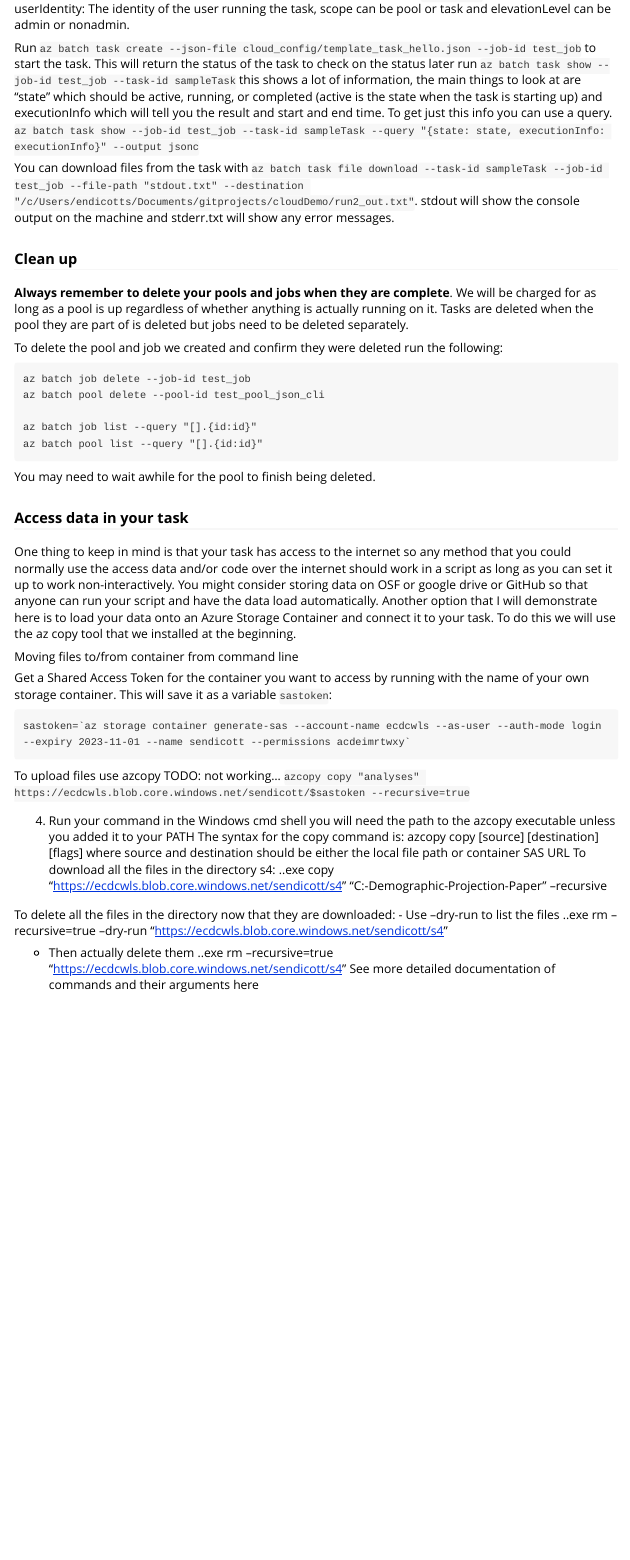
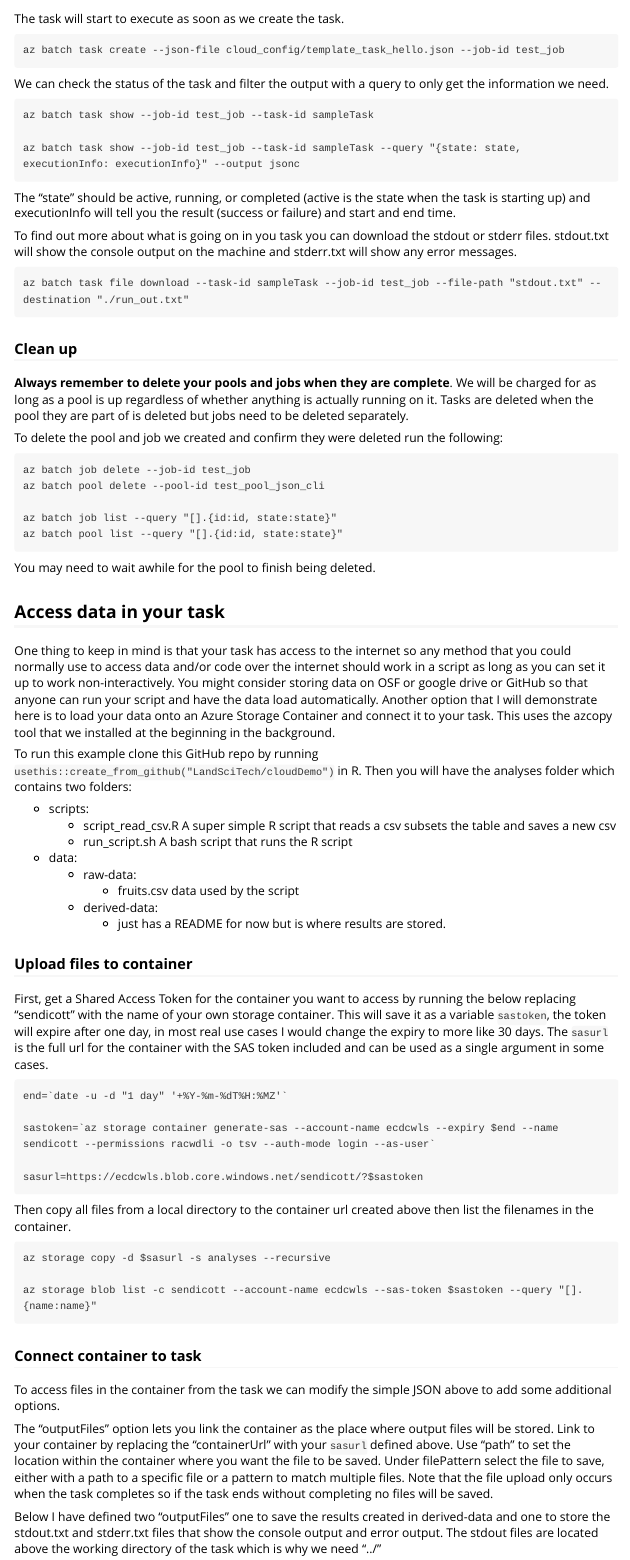
Before and after one commit to LandSciTech/cloudDemo, an R Markdown document (vignettes/cloudSetup.Rmd): the page in a window 1100 px wide, from 2990 px down before the commit and from 2970 px down after it. Rendered offline with R 4.5, knitr and Pandoc, with nearby package versions; long lines of code are wrapped.

Commit message:
finish output files example

````diff
--- a/analyses/scripts/script_read_csv.R
+++ b/analyses/scripts/script_read_csv.R
@@ -1,9 +1,9 @@
 
 print("reading file")
-fruit <- read.csv(file = 'fruits.csv')
+fruit <- read.csv(file = 'analyses/data/raw-data/fruits.csv')
 
 print('selecting fruits with price of 2')
 df <- fruit[is.element(fruit$price, c(2)),]
 
 print('writing file to a csv file')
-write.csv(df, file='output_price2.csv')
+write.csv(df, file='analyses/data/derived-data/output_price2.csv')
--- a/cloud_config/template_task_with_file_in_out.json
+++ b/cloud_config/template_task_with_file_in_out.json
@@ -1,28 +1,39 @@
 {
-    "id": "test_outFile",
-    "commandLine": "bash -c 'sh run_script.sh'",
-	"outputFiles": [{
+  "id": "test_outFile",
+  "commandLine": "sh analyses/scripts/run_script.sh",
+  "resourceFiles": [{
+		"autoStorageContainerName": "sendicott"
+	}
+	],
+  "outputFiles": [
+	{
+    "destination": {
+			"container": {
+				"containerUrl": "https://ecdcwls.blob.core.windows.net/sendicott/?se=2023-11-25T18%3A36Z&sp=racwdli&sv=2022-11-02&sr=c&skoid=f6f34807-3fcf-456f-b58e-f83b3f6dd761&sktid=740c5fd3-6e8b-4176-9cc9-454dbe4e62c4&skt=2023-11-24T18%3A37%3A00Z&ske=2023-11-25T18%3A36%3A00Z&sks=b&skv=2022-11-02&sig=Rti0RmPzvmX4MCf/dOJ7mozBONIYW7ULmSDUGlCZtXs%3D",
+				"path": "logs"
+			}
+		},
+		"filePattern": "../std*.txt",
+		"uploadOptions": {
+			"uploadCondition": "taskcompletion"
+		}
+	},
+	{
 		"destination": {
 			"container": {
-				"containerUrl": "https://ecdcwls.blob.core.windows.net/sendicott?sp=racwdl&st=2023-02-16T14:35:41Z&se=2023-02-16T22:35:41Z&spr=https&sv=2021-06-08&sr=c&sig=JuTyPMF6cGWA8clYFZOkMGUZxfe%2BnTkWwSObe0jZ1z8%3D"
+				"containerUrl": "https://ecdcwls.blob.core.windows.net/sendicott/?se=2023-11-25T18%3A36Z&sp=racwdli&sv=2022-11-02&sr=c&skoid=f6f34807-3fcf-456f-b58e-f83b3f6dd761&sktid=740c5fd3-6e8b-4176-9cc9-454dbe4e62c4&skt=2023-11-24T18%3A37%3A00Z&ske=2023-11-25T18%3A36%3A00Z&sks=b&skv=2022-11-02&sig=Rti0RmPzvmX4MCf/dOJ7mozBONIYW7ULmSDUGlCZtXs%3D",
+				"path": "analyses/data/derived-data/output_price2.csv"
 			}
 		},
-		"filePattern": "*.csv",
+		"filePattern": "analyses/data/derived-data/output_price2.csv",
 		"uploadOptions": {
 			"uploadCondition": "taskcompletion"
 		}
 	}
 	],
-	"resourceFiles": [{
-		"autoStorageContainerName": "sendicott"
-	}
-
-	],
-
-
 	"containerSettings": {
-    "imageName": "rocker/r-ubuntu:jammy",
-    "containerRunOptions": "--rm"
+		"imageName": "rocker/r-ubuntu:jammy",
+		"containerRunOptions": "--rm"
 	},
     "userIdentity": {
         "autoUser": {
--- a/vignettes/cloudSetup.Rmd
+++ b/vignettes/cloudSetup.Rmd
@@ -3,8 +3,10 @@ title: "Setting up cloud processing with Azure Batch"
 output: rmarkdown::html_vignette
 vignette: >
   %\VignetteIndexEntry{Setting up cloud processing with Azure Batch}
+  %\VignetteEncoding{UTF-8}
   %\VignetteEngine{knitr::rmarkdown}
-  %\VignetteEncoding{UTF-8}
+editor_options:
+  chunk_output_type: console
 ---
 
 ```{r, include = FALSE}
@@ -116,15 +114,31 @@ The JSON file will depend on the task to be performed. "template_task_hello.json
 }
 ```
 JSON file fields:
+
 - id: name of the task
 - commandLine: command line code to run. In this case because R is already installed on the docker container this just works.
 - imageName: The DockerHub image to use
 - containerRunOptions: options that would normally be supplied with the `docker run` command
 - userIdentity: The identity of the user running the task, scope can be pool or task and elevationLevel can be admin or nonadmin.
 
-Run `az batch task create --json-file cloud_config/template_task_hello.json --job-id test_job` to start the task. This will return the status of the task to check on the status later run `az batch task show --job-id test_job --task-id sampleTask` this shows a lot of information, the main things to look at are "state" which should be active, running, or completed (active is the state when the task is starting up) and executionInfo which will tell you the result and start and end time. To get just this info you can use a query. `az batch task show --job-id test_job --task-id sampleTask --query "{state: state, executionInfo: executionInfo}" --output jsonc`
+The task will start to execute as soon as we create the task.
+```
+az batch task create --json-file cloud_config/template_task_hello.json --job-id test_job
+```
+We can check the status of the task and filter the output with a query to only get the information we need.
+```
+az batch task show --job-id test_job --task-id sampleTask
 
-You can download files from the task with `az batch task file download --task-id sampleTask --job-id test_job --file-path "stdout.txt" --destination "/c/Users/endicotts/Documents/gitprojects/cloudDemo/run2_out.txt"`. stdout will show the console output on the machine and stderr.txt will show any error messages.
+az batch task show --job-id test_job --task-id sampleTask --query "{state: state, executionInfo: executionInfo}" --output jsonc
+```
+The "state" should be active, running, or completed (active is the state when the task is starting up) and executionInfo will tell you the result (success or failure) and start and end time.
+
+To find out more about what is going on in you task you can download the stdout or stderr files.  stdout.txt will show the console output on the machine and stderr.txt will show any error messages.
+
+```
+az batch task file download --task-id sampleTask --job-id test_job --file-path "stdout.txt" --destination "./run_out.txt"
+```
+
 
 ### Clean up
 
@@ -136,24 +150,51 @@ To delete the pool and job we created and confirm they were deleted run the foll
 az batch job delete --job-id test_job
 az batch pool delete --pool-id test_pool_json_cli
 
-az batch job list --query "[].{id:id}"
-az batch pool list --query "[].{id:id}"
+az batch job list --query "[].{id:id, state:state}"
+az batch pool list --query "[].{id:id, state:state}"
 ```
 You may need to wait awhile for the pool to finish being deleted.
 
-### Access data in your task
+## Access data in your task
 
-One thing to keep in mind is that your task has access to the internet so any method that you could normally use the access data and/or code over the internet should work in a script as long as you can set it up to work non-interactively. You might consider storing data on OSF or google drive or GitHub so that anyone can run your script and have the data load automatically. Another option that I will demonstrate here is to load your data onto an Azure Storage Container and connect it to your task. To do this we will use the az copy tool that we installed at the beginning.
+One thing to keep in mind is that your task has access to the internet so any method that you could normally use to access data and/or code over the internet should work in a script as long as you can set it up to work non-interactively. You might consider storing data on OSF or google drive or GitHub so that anyone can run your script and have the data load automatically. Another option that I will demonstrate here is to load your data onto an Azure Storage Container and connect it to your task. This uses the azcopy tool that we installed at the beginning in the background.
 
-Moving files to/from container from command line
+To run this example clone this GitHub repo by running  `usethis::create_from_github("LandSciTech/cloudDemo")` in R. Then you will have the analyses folder which contains two folders:
 
-Get a Shared Access Token for the container you want to access by running with the name of your own storage container. This will save it as a variable `sastoken`:
+- scripts:
+    - script_read_csv.R A super simple R script that reads a csv subsets the table and saves a new csv
+    - run_script.sh A bash script that runs the R script
+- data:
+    - raw-data:
+        - fruits.csv data used by the script
+    - derived-data:
+        - just has a README for now but is where results are stored.
+
+
+### Upload files to container
+First, get a Shared Access Token for the container you want to access by running the below replacing "sendicott" with the name of your own storage container. This will save it as a variable `sastoken`, the token will expire after one day, in most real use cases I would change the expiry to more like 30 days. The `sasurl` is the full url for the container with the SAS token included and can be used as a single argument in some cases.
 
 ```
-sastoken=`az storage container generate-sas --account-name ecdcwls --as-user --auth-mode login --expiry 2023-11-01 --name sendicott --permissions acdeimrtwxy`
+end=`date -u -d "1 day" '+%Y-%m-%dT%H:%MZ'`
+
+sastoken=`az storage container generate-sas --account-name ecdcwls --expiry $end --name sendicott --permissions racwdli -o tsv --auth-mode login --as-user`
+
+sasurl=https://ecdcwls.blob.core.windows.net/sendicott/?$sastoken
 ```
-To upload files use azcopy
-TODO: not working...
-`azcopy copy "analyses" https://ecdcwls.blob.core.windows.net/sendicott/$sastoken --recursive=true`
+
+Then copy all files from a local directory to the container url created above then list the filenames in the container.
+
+```
+az storage copy -d $sasurl -s analyses --recursive
+
+az storage blob list -c sendicott --account-name ecdcwls --sas-token $sastoken --query "[].{name:name}"
+```
+
+### Connect container to task
+To access files in the container from the task we can modify the simple JSON above to add some additional options.
+
+The "outputFiles" option lets you link the container as the place where output files will be stored. Link to your container by replacing the "containerUrl" with your `sasurl` defined above. Use "path" to set the location within the container where you want the file to be saved. Under filePattern select the file to save, either with a path to a specific file or a pattern to match multiple files. Note that the file upload only occurs when the task completes so if the task ends without completing no files will be saved.
+
+Below I have defined two "outputFiles" one to save the results created in derived-data and one to store the stdout.txt and stderr.txt files that show the console output and error output. The stdout files are located above the working directory of the task which is why we need "../"
 
 
@@ -160,16 +270,8 @@ TODO: not working...
 
 
-4)	Run your command in the Windows cmd shell you will need the path to the azcopy executable unless you added it to your PATH
-The syntax for the copy command is:
-azcopy copy [source] [destination] [flags]
-where source and destination should be either the local file path or container SAS URL
-To download all the files in the directory s4:
-.\azcopy\azcopy.exe copy "https://ecdcwls.blob.core.windows.net/sendicott/s4<SAS>" "C:\Users\endicotts\Documents\gitprojects\Caribou-Demographic-Projection-Paper"  --recursive
+Delete the analyses folder from your container to remove all the files. This doesn't have to happen right away but I try not to leave things here since we have other long term storage solutions and I don't want to clutter the container.
 
-To delete all the files in the directory now that they are downloaded:
--	Use --dry-run to list the files
-.\azcopy\azcopy.exe rm --recursive=true --dry-run "https://ecdcwls.blob.core.windows.net/sendicott/s4<SAS>"
+```
+az storage remove -c sendicott --account-name ecdcwls --sas-token $sastoken -n analyses --recursive
+```
 
--	Then actually delete them
-.\azcopy\azcopy.exe rm --recursive=true "https://ecdcwls.blob.core.windows.net/sendicott/s4<SAS>"
-See more detailed documentation of commands and their arguments here
````
Also changed, not shown: vignettes/cloudSetup.Rmd (96 more changed lines), 1 other file.
